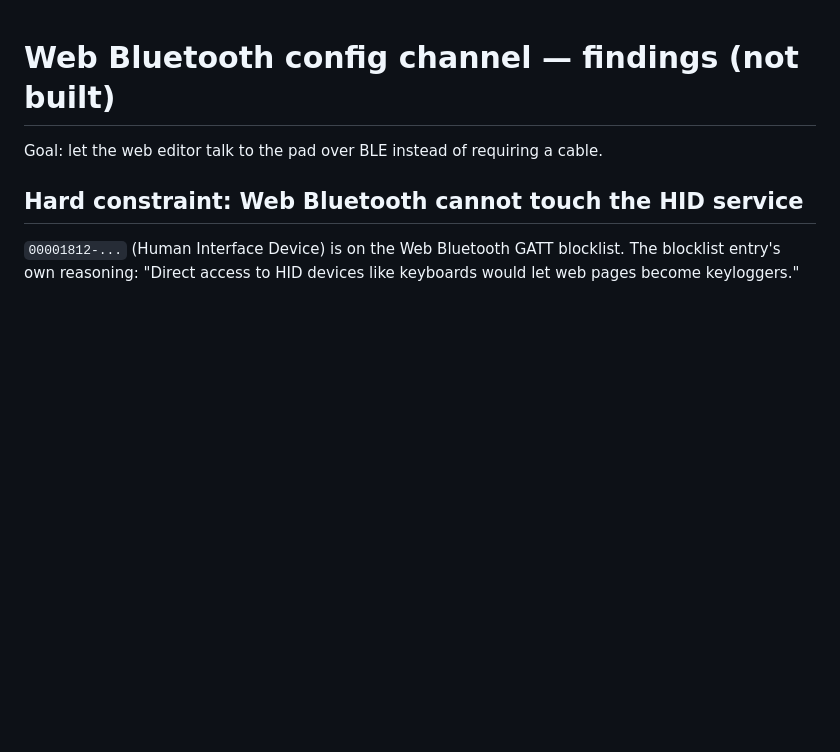
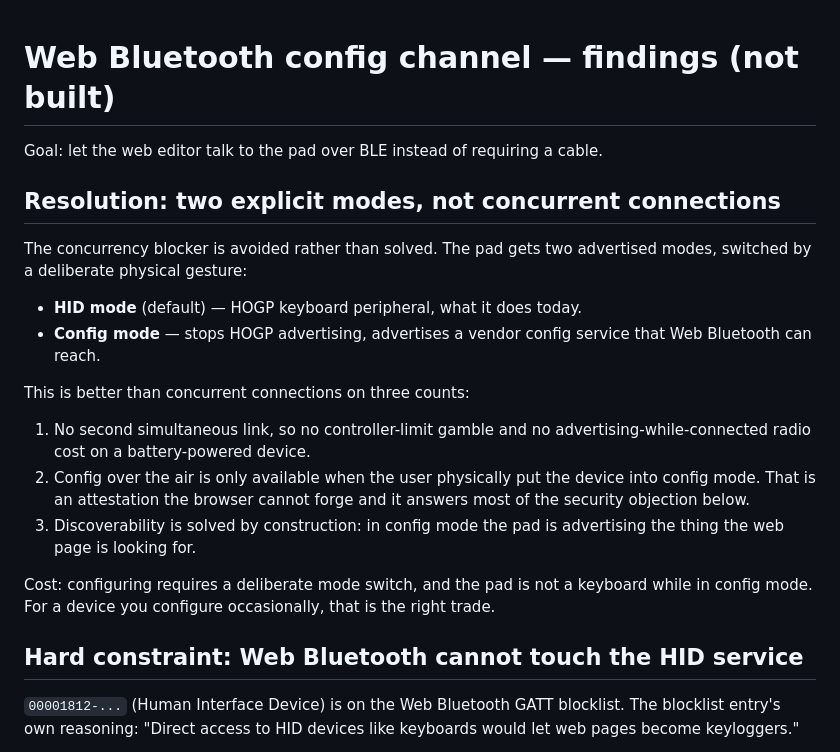
Before and after one commit to tralamazza/pico-numpad, a Markdown page: docs/web-ble-plan.md, the part around the change. Rendered like a GitHub page; blank space fills up the shorter version.

```diff
--- a/docs/web-ble-plan.md
+++ b/docs/web-ble-plan.md
@@ -1,6 +1,29 @@
 # Web Bluetooth config channel — findings (not built)
 
 Goal: let the web editor talk to the pad over BLE instead of requiring a cable.
+
+## Resolution: two explicit modes, not concurrent connections
+
+The concurrency blocker is avoided rather than solved. The pad gets two
+advertised modes, switched by a deliberate physical gesture:
+
+- **HID mode** (default) — HOGP keyboard peripheral, what it does today.
+- **Config mode** — stops HOGP advertising, advertises a vendor config service
+  that Web Bluetooth can reach.
+
+This is better than concurrent connections on three counts:
+
+1. No second simultaneous link, so no controller-limit gamble and no
+   advertising-while-connected radio cost on a battery-powered device.
+2. Config over the air is only available when the user physically put the
+   device into config mode. That is an attestation the browser cannot forge and
+   it answers most of the security objection below.
+3. Discoverability is solved by construction: in config mode the pad is
+   advertising the thing the web page is looking for.
+
+Cost: configuring requires a deliberate mode switch, and the pad is not a
+keyboard while in config mode. For a device you configure occasionally, that is
+the right trade.
 
 ## Hard constraint: Web Bluetooth cannot touch the HID service
 
```
Also changed, not shown: docs/pairing-plan.md (added, +70 -0 lines).
